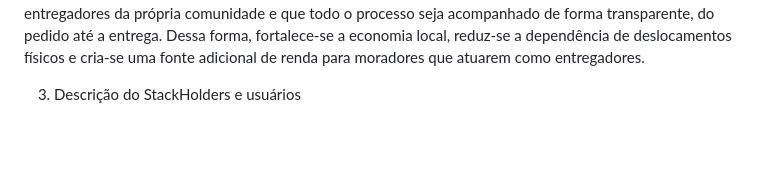
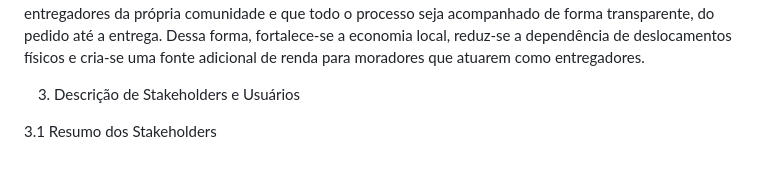
Before and after one commit to PortugalJP/gr_2-pfe-ex-docvisao-2026-2, a Markdown page: DocVisão.md, the part around the change. GitHub-like rendering; blank space fills up the shorter version.

Commit message:
Correct spelling of 'Stakeholders' in documentation

```diff
--- a/DocVisão.md
+++ b/DocVisão.md
@@ -32,4 +32,6 @@ Atualmente, os moradores dessas comunidades enfrentam dificuldades para adquirir
 
 A solução proposta é um aplicativo de entregas leve e simples de usar, adaptado às particularidades de uma comunidade pequena: poucos quilômetros de distância entre pontos, entregadores que já conhecem o território e uma base de comerciantes limitada, porém bem mapeada. O aplicativo permitirá que moradores façam pedidos a partir de estabelecimentos locais cadastrados, que esses pedidos sejam roteados a entregadores da própria comunidade e que todo o processo seja acompanhado de forma transparente, do pedido até a entrega. Dessa forma, fortalece-se a economia local, reduz-se a dependência de deslocamentos físicos e cria-se uma fonte adicional de renda para moradores que atuarem como entregadores.
 
-3. Descrição do StackHolders e usuários
+3. Descrição de Stakeholders e Usuários
+
+3.1 Resumo dos Stakeholders
```
